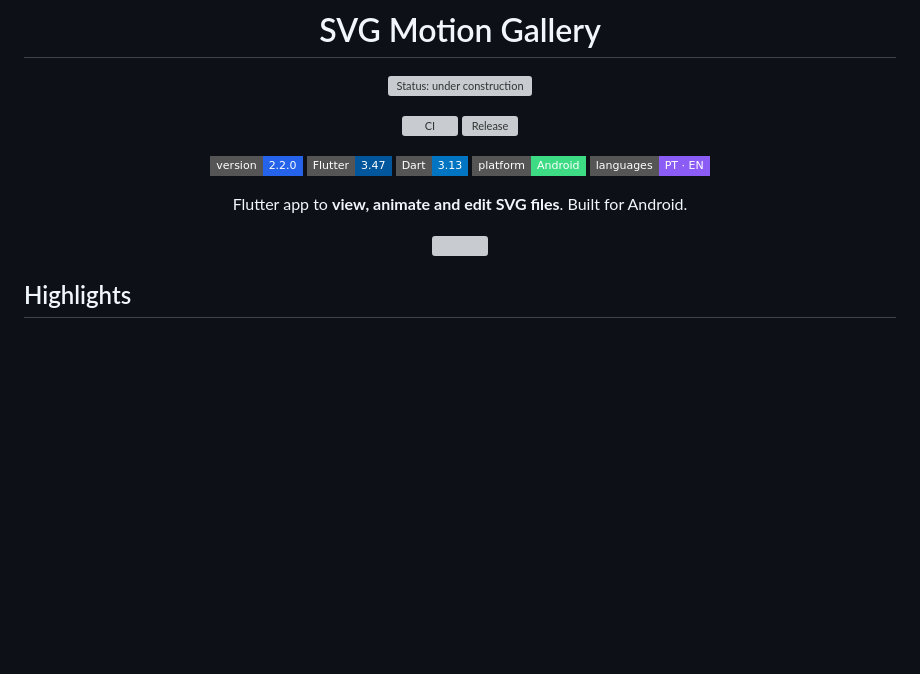
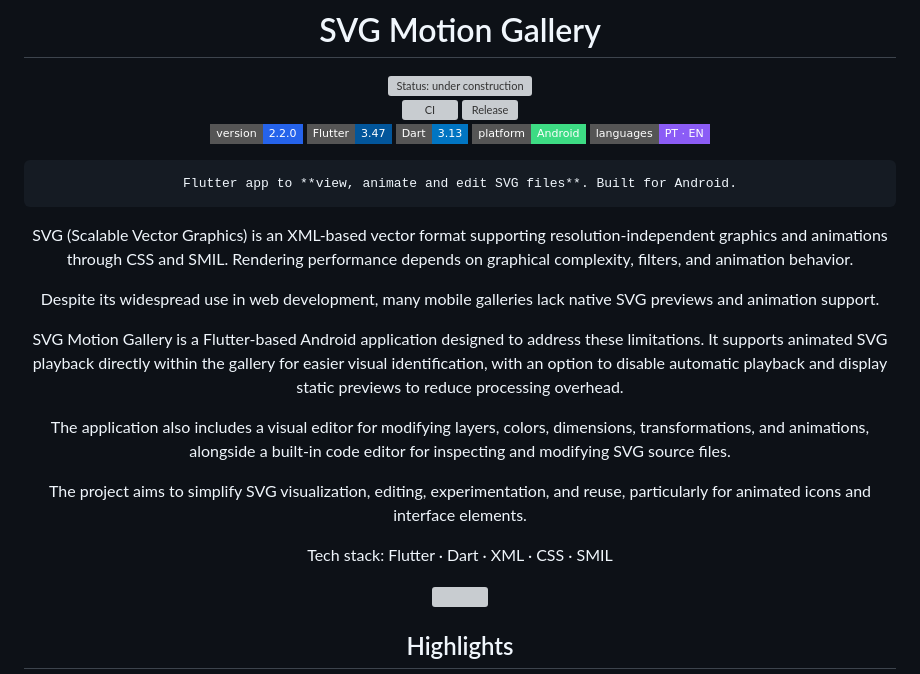
Before and after one commit to lianeheidemann/svg-motion-gallery, a Markdown page: README.md, the part around the change. GitHub-like rendering; badges without logos; blank space fills up the shorter version; grey boxes are pictures that could not be loaded.

````diff
--- a/README.md
+++ b/README.md
@@ -18,12 +18,8 @@
 <img width="180" alt="Status: under construction" src="assets/badge/badge_under-construction_v2.svg" />
 
 <p>
-
-
   <a href="https://github.com/lianeheidemann/svg-motion-gallery/actions/workflows/ci.yml"><img alt="CI" src="https://img.shields.io/github/actions/workflow/status/lianeheidemann/svg-motion-gallery/ci.yml?branch=main&style=flat-square&logo=githubactions&logoColor=white&label=CI" /></a>
   <a href="https://github.com/lianeheidemann/svg-motion-gallery/releases/latest"><img alt="Release" src="https://img.shields.io/github/v/release/lianeheidemann/svg-motion-gallery?include_prereleases&style=flat-square&logo=github&logoColor=white&label=release&color=2563EB" /></a><br>
-
-
   <img alt="Version" src="https://img.shields.io/badge/version-2.2.0-2563EB?style=flat-square" />
   <img alt="Flutter 3.47" src="https://img.shields.io/badge/Flutter-3.47-02569B?style=flat-square&logo=flutter&logoColor=white" />
   <img alt="Dart 3.13" src="https://img.shields.io/badge/Dart-3.13-0175C2?style=flat-square&logo=dart&logoColor=white" />
@@ -31,7 +27,40 @@
   <img alt="Languages: Portuguese and English" src="https://img.shields.io/badge/languages-PT%20%C2%B7%20EN-8B5CF6?style=flat-square" />
 </p>
 
+</p>
+
+
+
+
+```
 Flutter app to **view, animate and edit SVG files**. Built for Android.
+```
+
+
+
+
+<p style="text-align: justify;">
+
+SVG (Scalable Vector Graphics) is an XML-based vector format supporting resolution-independent graphics and animations through CSS and SMIL. Rendering performance depends on graphical complexity, filters, and animation behavior.
+
+Despite its widespread use in web development, many mobile galleries lack native SVG previews and animation support.
+
+SVG Motion Gallery is a Flutter-based Android application designed to address these limitations. It supports animated SVG playback directly within the gallery for easier visual identification, with an option to disable automatic playback and display static previews to reduce processing overhead.
+
+The application also includes a visual editor for modifying layers, colors, dimensions, transformations, and animations, alongside a built-in code editor for inspecting and modifying SVG source files.
+
+The project aims to simplify SVG visualization, editing, experimentation, and reuse, particularly for animated icons and interface elements.
+
+Tech stack: Flutter · Dart · XML · CSS · SMIL
+
+</p>
+
+
+
+
+
+
+<div align="center">
 
 <img width="100%" src="assets/svg-gallery-interface-v2.webp" />
 
````
